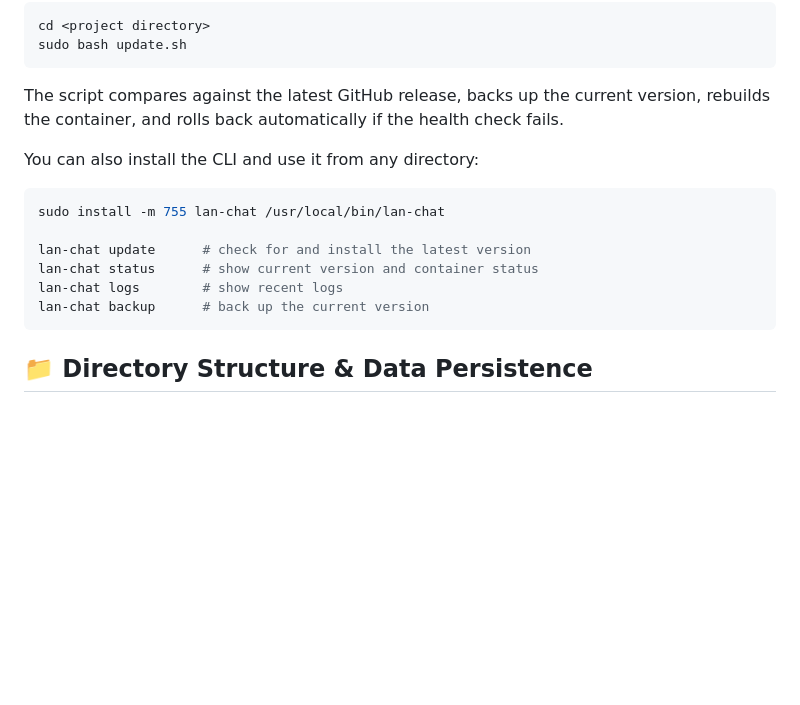
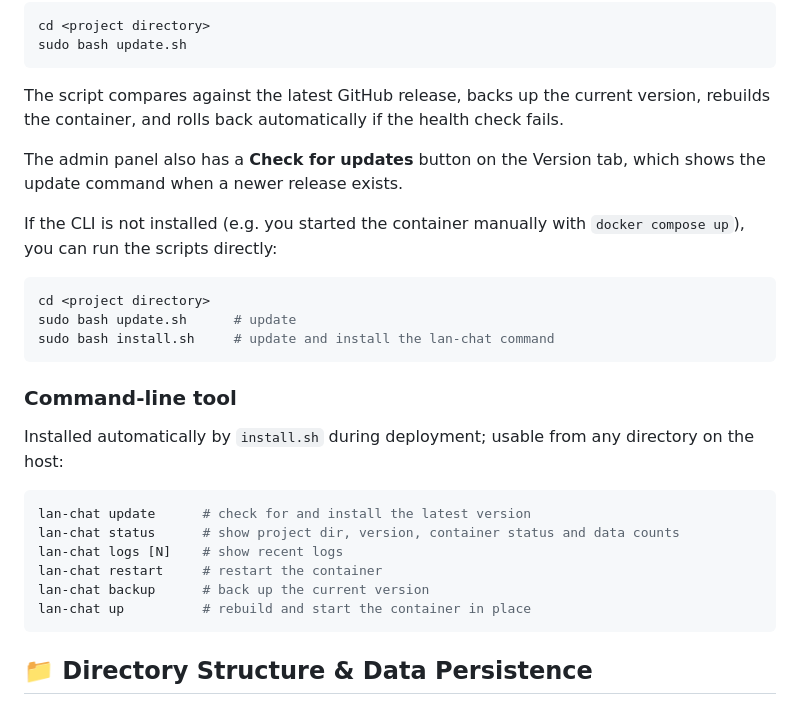
Before and after one commit to EI3247/lan-chat, a Markdown page: README_EN.md, the part around the change. GitHub-like rendering; blank space fills up the shorter version.

Commit message:
docs: 更新 README「更新升级」章节
此前仍在教用户手动 install 命令行工具，现改为与 install.sh / lan-chat 对齐：
主路径直接 lan-chat update，并补上后台「检查更新」入口说明。

````diff
--- a/README_EN.md
+++ b/README_EN.md
@@ -144,15 +144,27 @@ sudo bash update.sh
 
 The script compares against the latest GitHub release, backs up the current version, rebuilds the container, and rolls back automatically if the health check fails.
 
-You can also install the CLI and use it from any directory:
+The admin panel also has a **Check for updates** button on the Version tab, which shows the update command when a newer release exists.
+
+If the CLI is not installed (e.g. you started the container manually with `docker compose up`), you can run the scripts directly:
 
 ```bash
-sudo install -m 755 lan-chat /usr/local/bin/lan-chat
+cd <project directory>
+sudo bash update.sh      # update
+sudo bash install.sh     # update and install the lan-chat command
+```
 
+### Command-line tool
+
+Installed automatically by `install.sh` during deployment; usable from any directory on the host:
+
+```bash
 lan-chat update      # check for and install the latest version
-lan-chat status      # show current version and container status
-lan-chat logs        # show recent logs
+lan-chat status      # show project dir, version, container status and data counts
+lan-chat logs [N]    # show recent logs
+lan-chat restart     # restart the container
 lan-chat backup      # back up the current version
+lan-chat up          # rebuild and start the container in place
 ```
 
 ## 📁 Directory Structure & Data Persistence
````
Also changed, not shown: README.md (+16 -4 lines).
